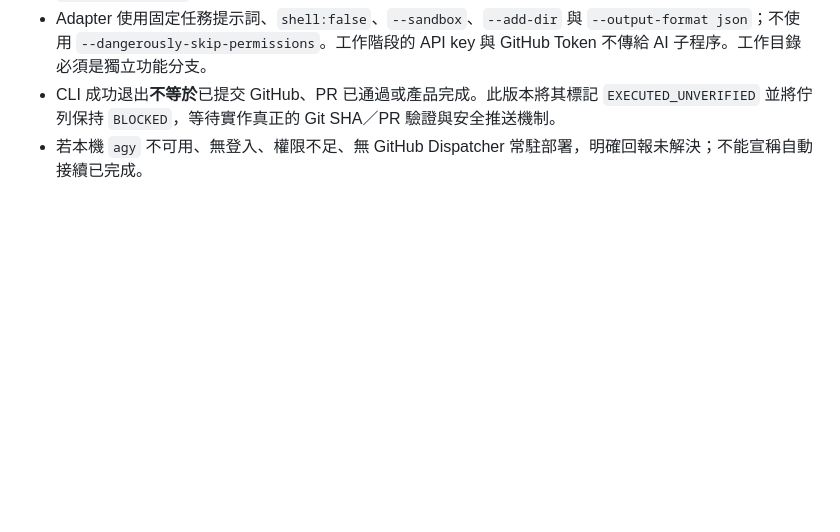
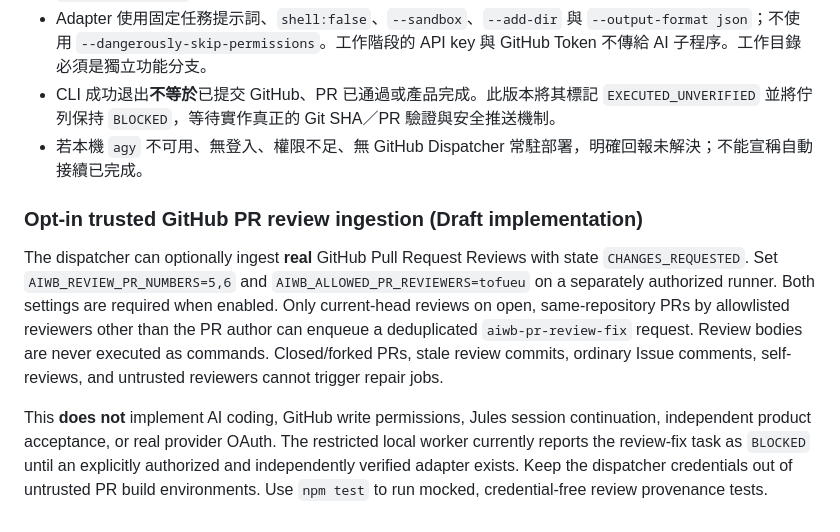
Before and after one commit to tofueu/-AI-, a Markdown page: README.md, the part around the change. Drawn GitHub-style; blank space fills up the shorter version.

Commit message:
docs(dispatcher): document opt-in trusted review queue and remaining AI execution blockers

```diff
--- a/README.md
+++ b/README.md
@@ -67,3 +67,22 @@ node --check public/app.js
 - Adapter 使用固定任務提示詞、`shell:false`、`--sandbox`、`--add-dir` 與 `--output-format json`；不使用 `--dangerously-skip-permissions`。工作階段的 API key 與 GitHub Token 不傳給 AI 子程序。工作目錄必須是獨立功能分支。
 - CLI 成功退出**不等於**已提交 GitHub、PR 已通過或產品完成。此版本將其標記 `EXECUTED_UNVERIFIED` 並將佇列保持 `BLOCKED`，等待實作真正的 Git SHA／PR 驗證與安全推送機制。
 - 若本機 `agy` 不可用、無登入、權限不足、無 GitHub Dispatcher 常駐部署，明確回報未解決；不能宣稱自動接續已完成。
+
+
+### Opt-in trusted GitHub PR review ingestion (Draft implementation)
+
+The dispatcher can optionally ingest **real** GitHub Pull Request Reviews with state
+`CHANGES_REQUESTED`. Set `AIWB_REVIEW_PR_NUMBERS=5,6` and
+`AIWB_ALLOWED_PR_REVIEWERS=tofueu` on a separately authorized runner.
+Both settings are required when enabled. Only current-head reviews on open,
+same-repository PRs by allowlisted reviewers other than the PR author can
+enqueue a deduplicated `aiwb-pr-review-fix` request. Review bodies are never
+executed as commands. Closed/forked PRs, stale review commits, ordinary Issue
+comments, self-reviews, and untrusted reviewers cannot trigger repair jobs.
+
+This **does not** implement AI coding, GitHub write permissions, Jules session
+continuation, independent product acceptance, or real provider OAuth. The
+restricted local worker currently reports the review-fix task as `BLOCKED`
+until an explicitly authorized and independently verified adapter exists.
+Keep the dispatcher credentials out of untrusted PR build environments.
+Use `npm test` to run mocked, credential-free review provenance tests.
```
